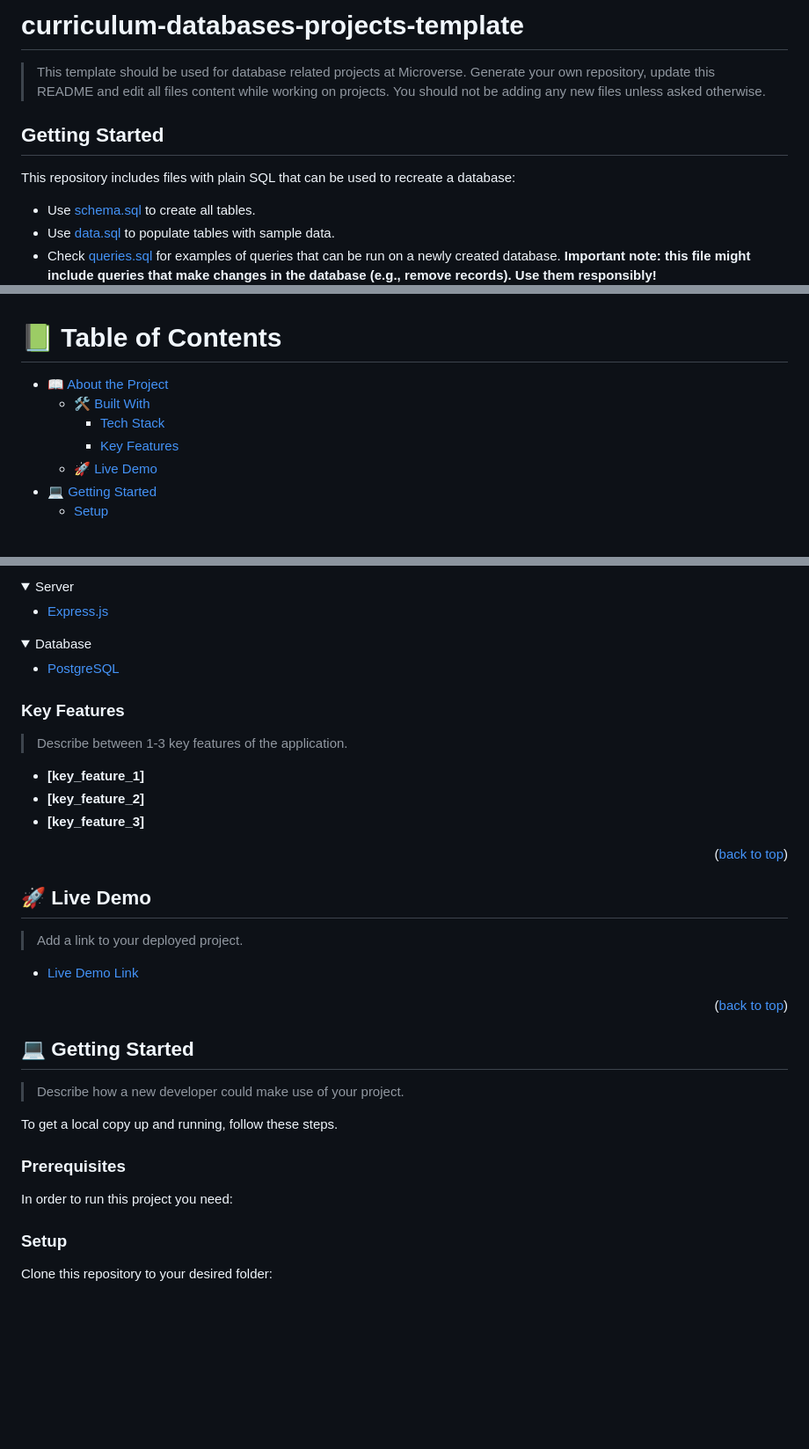
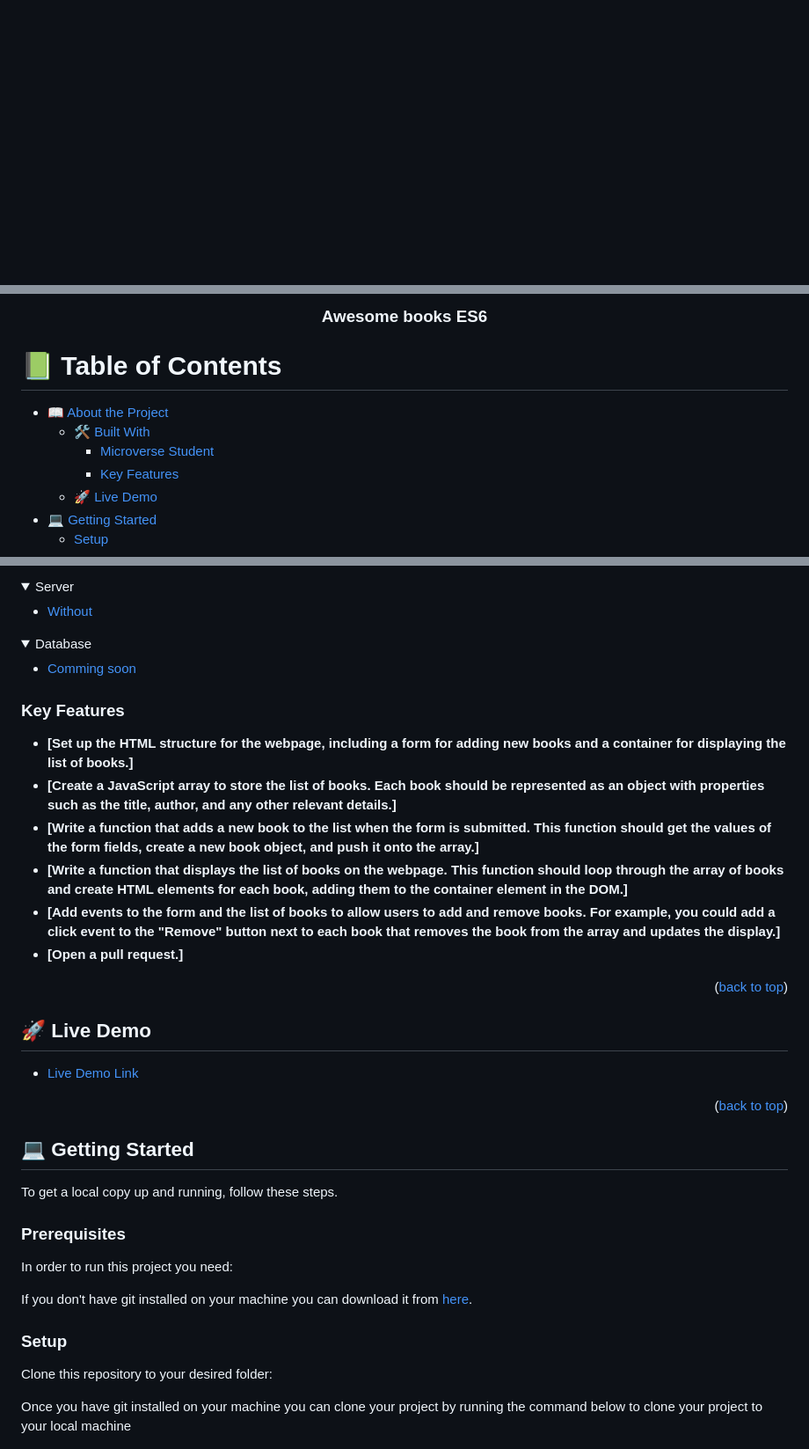
Before and after one commit to Tessyrich/Awesome-books-ES6, a Markdown page: README.md, 3 parts joined by grey strips. Shown: that part at 88% size. Rendered like a GitHub page; folded sections open; blank space fills up the shorter version.

````diff
--- a/README.md
+++ b/README.md
@@ -1,20 +1,4 @@
-# curriculum-databases-projects-template
-
-> This template should be used for database related projects at Microverse.
-> Generate your own repository, update this README and edit all files content while working on projects. You should not be adding any new files unless asked otherwise.
-
-
-## Getting Started
-
-This repository includes files with plain SQL that can be used to recreate a database:
-
-- Use [schema.sql](./schema.sql) to create all tables.
-- Use [data.sql](./data.sql) to populate tables with sample data.
-- Check [queries.sql](./queries.sql) for examples of queries that can be run on a newly created database. **Important note: this file might include queries that make changes in the database (e.g., remove records). Use them responsibly!**
-
 <a name="readme-top"></a>
 
-<!--
-HOW TO USE:
-This is an example of how you may give instructions on setting up your project locally.
+<div align="center">
 
@@ -22,20 +7,7 @@ Modify this file to match your project and remove sections that don't apply.
 
-REQUIRED SECTIONS:
-- Table of Contents
-- About the Project
-  - Built With
-  - Live Demo
-- Getting Started
-- Authors
-- Future Features
-- Contributing
-- Show your support
-- Acknowledgements
-- License
+  <h3><b> Awesome books ES6</b></h3>
 
-After you're finished please remove all the comments and instructions!
--->
-
+</div>
 
 <!-- TABLE OF CONTENTS -->
 
@@ -43,7 +15,7 @@ After you're finished please remove all the comments and instructions!
 
 - [📖 About the Project](#about-project)
   - [🛠 Built With](#built-with)
-    - [Tech Stack](#tech-stack)
+    - [Microverse Student](#tech-stack)
     - [Key Features](#key-features)
   - [🚀 Live Demo](#live-demo)
 - [💻 Getting Started](#getting-started)
@@ -85,26 +55,29 @@ After you're finished please remove all the comments and instructions!
 <details>
   <summary>Server</summary>
   <ul>
-    <li><a href="https://expressjs.com/">Express.js</a></li>
+    <li><a href="#">Without</a></li>
   </ul>
 </details>
 
 <details>
 <summary>Database</summary>
   <ul>
-    <li><a href="https://www.postgresql.org/">PostgreSQL</a></li>
+    <li><a href="#">Comming soon</a></li>
   </ul>
 </details>
+
+>
 
 <!-- Features -->
 
 ### Key Features <a name="key-features"></a>
 
-> Describe between 1-3 key features of the application.
-
-- **[key_feature_1]**
-- **[key_feature_2]**
-- **[key_feature_3]**
+- **[Set up the HTML structure for the webpage, including a form for adding new books and a container for displaying the list of books.]**
+- **[Create a JavaScript array to store the list of books. Each book should be represented as an object with properties such as the title, author, and any other relevant details.]**
+- **[Write a function that adds a new book to the list when the form is submitted. This function should get the values of the form fields, create a new book object, and push it onto the array.]**
+- **[Write a function that displays the list of books on the webpage. This function should loop through the array of books and create HTML elements for each book, adding them to the container element in the DOM.]**
+- **[Add events to the form and the list of books to allow users to add and remove books. For example, you could add a click event to the "Remove" button next to each book that removes the book from the array and updates the display.]**
+- **[Open a pull request.]**
 
 <p align="right">(<a href="#readme-top">back to top</a>)</p>
 
@@ -112,9 +85,7 @@ After you're finished please remove all the comments and instructions!
 
 ## 🚀 Live Demo <a name="live-demo"></a>
 
-> Add a link to your deployed project.
-
-- [Live Demo Link](https://yourdeployedapplicationlink.com)
+- [Live Demo Link]()
 
 <p align="right">(<a href="#readme-top">back to top</a>)</p>
 
@@ -122,32 +93,18 @@ After you're finished please remove all the comments and instructions!
 
 ## 💻 Getting Started <a name="getting-started"></a>
 
-> Describe how a new developer could make use of your project.
-
 To get a local copy up and running, follow these steps.
 
 ### Prerequisites
 
 In order to run this project you need:
 
-<!--
-Example command:
-
-```sh
- gem install rails
-```
- -->
+If you don't have git installed on your machine you can download it from [here](https://git-scm.com/downloads).
 
 ### Setup
 
 Clone this repository to your desired folder:
 
-<!--
-Example commands:
+Once you have git installed on your machine you can clone your project by running the command below to clone your project to your local machine
 
-```sh
-  cd my-folder
-  git clone git@github.com:myaccount/my-project.git
-```
---->
 
````
Also changed, not shown: other parts of README.md (+32 -84 lines), LICENSE.md (added, +7 -0 lines).
